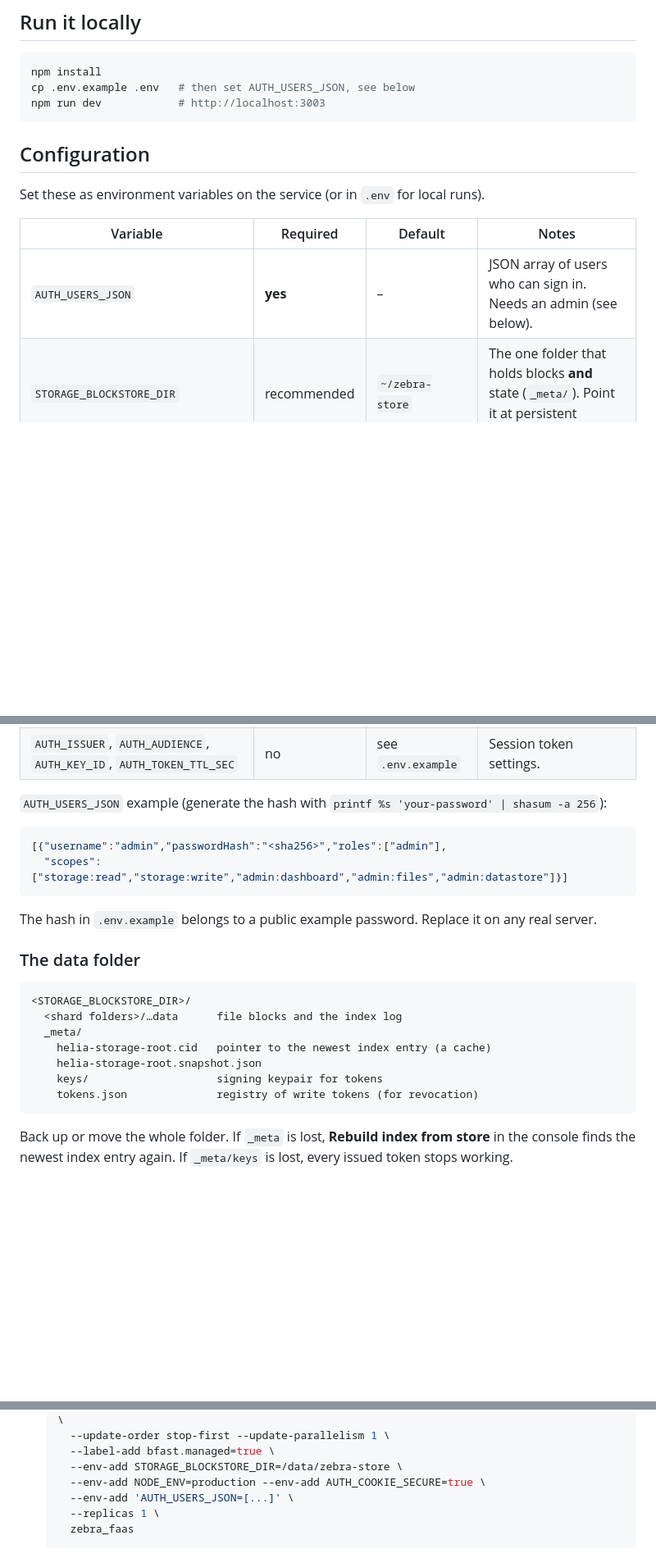
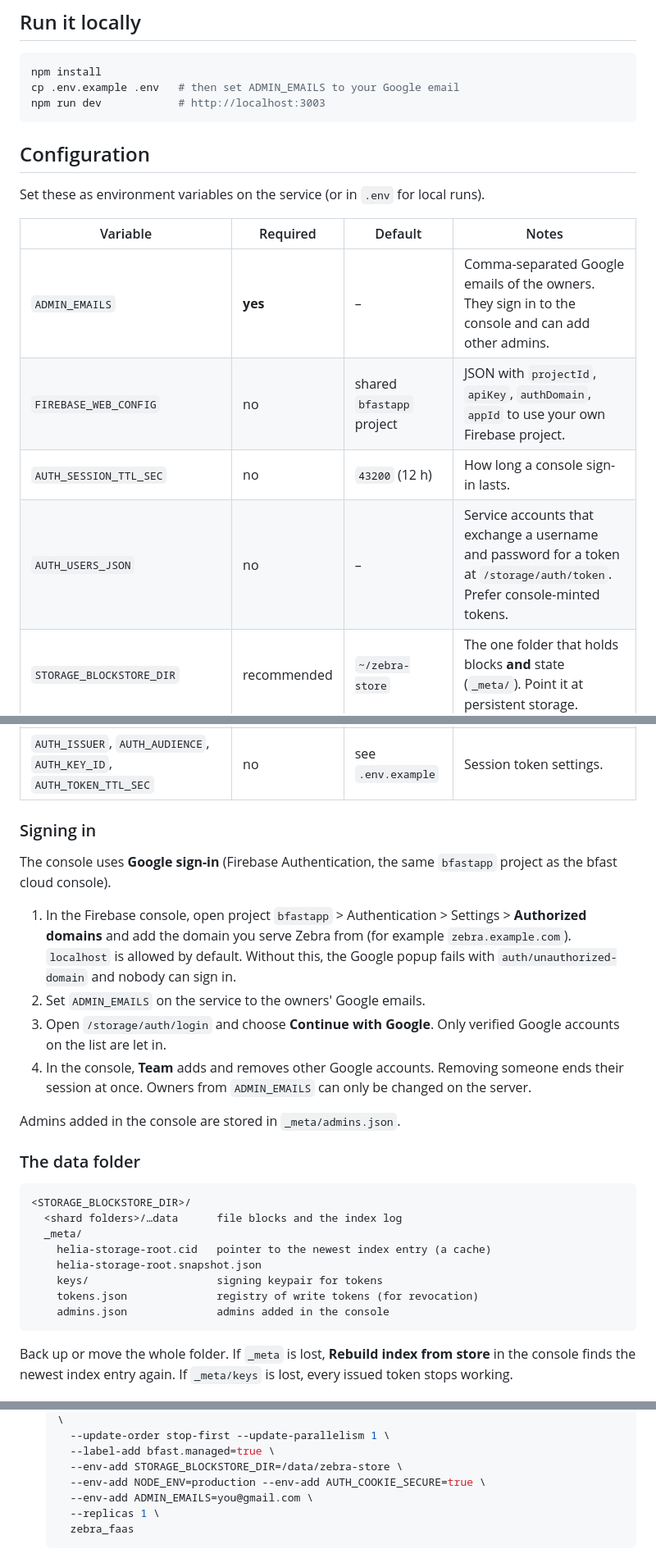
Before and after one commit to Mrabasuperapp/smartstock-storage, a Markdown page: README.md, 3 parts joined by grey strips. Shown at 82% size. GitHub-like rendering; blank space fills up the shorter version.

Commit message:
README: document Google sign-in, ADMIN_EMAILS and the Team section
Co-Authored-By: Claude Sonnet 5.5 <noreply@anthropic.com>

````diff
--- a/README.md
+++ b/README.md
@@ -23,7 +23,7 @@ Everything except the file routes lives under `/storage/...`. The older `POST /s
 
 ```bash
 npm install
-cp .env.example .env   # then set AUTH_USERS_JSON, see below
+cp .env.example .env   # then set ADMIN_EMAILS to your Google email
 npm run dev            # http://localhost:3003
 ```
 
@@ -33,7 +33,10 @@ Set these as environment variables on the service (or in `.env` for local runs).
 
 | Variable | Required | Default | Notes |
 |---|---|---|---|
-| `AUTH_USERS_JSON` | **yes** | – | JSON array of users who can sign in. Needs an admin (see below). |
+| `ADMIN_EMAILS` | **yes** | – | Comma-separated Google emails of the owners. They sign in to the console and can add other admins. |
+| `FIREBASE_WEB_CONFIG` | no | shared `bfastapp` project | JSON with `projectId`, `apiKey`, `authDomain`, `appId` to use your own Firebase project. |
+| `AUTH_SESSION_TTL_SEC` | no | `43200` (12 h) | How long a console sign-in lasts. |
+| `AUTH_USERS_JSON` | no | – | Service accounts that exchange a username and password for a token at `/storage/auth/token`. Prefer console-minted tokens. |
 | `STORAGE_BLOCKSTORE_DIR` | recommended | `~/zebra-store` | The one folder that holds blocks **and** state (`_meta/`). Point it at persistent storage. |
 | `NODE_ENV` | recommended | – | `production` on servers. |
 | `AUTH_COOKIE_SECURE` | recommended | `auto` | `true` when served over HTTPS. |
@@ -42,14 +45,19 @@ Set these as environment variables on the service (or in `.env` for local runs).
 | `STORAGE_NAMESPACE` | no | `smartstock-storage` | Namespace of the index log. |
 | `AUTH_ISSUER`, `AUTH_AUDIENCE`, `AUTH_KEY_ID`, `AUTH_TOKEN_TTL_SEC` | no | see `.env.example` | Session token settings. |
 
-`AUTH_USERS_JSON` example (generate the hash with `printf %s 'your-password' | shasum -a 256`):
+### Signing in
 
-```json
-[{"username":"admin","passwordHash":"<sha256>","roles":["admin"],
-  "scopes":["storage:read","storage:write","admin:dashboard","admin:files","admin:datastore"]}]
-```
+The console uses **Google sign-in** (Firebase Authentication, the same `bfastapp` project as the bfast cloud console).
 
-The hash in `.env.example` belongs to a public example password. Replace it on any real server.
+1. In the Firebase console, open project `bfastapp` > Authentication > Settings > **Authorized domains** and add the domain
+   you serve Zebra from (for example `zebra.example.com`). `localhost` is allowed by default. Without this, the Google
+   popup fails with `auth/unauthorized-domain` and nobody can sign in.
+2. Set `ADMIN_EMAILS` on the service to the owners' Google emails.
+3. Open `/storage/auth/login` and choose **Continue with Google**. Only verified Google accounts on the list are let in.
+4. In the console, **Team** adds and removes other Google accounts. Removing someone ends their session at once.
+   Owners from `ADMIN_EMAILS` can only be changed on the server.
+
+Admins added in the console are stored in `_meta/admins.json`.
 
 ### The data folder
 
@@ -61,6 +69,7 @@ The hash in `.env.example` belongs to a public example password. Replace it on a
     helia-storage-root.snapshot.json
     keys/                    signing keypair for tokens
     tokens.json              registry of write tokens (for revocation)
+    admins.json              admins added in the console
 ```
 
 Back up or move the whole folder. If `_meta` is lost, **Rebuild index from store** in the console finds the newest index
@@ -91,7 +100,7 @@ entry again. If `_meta/keys` is lost, every issued token stops working.
      --label-add bfast.managed=true \
      --env-add STORAGE_BLOCKSTORE_DIR=/data/zebra-store \
      --env-add NODE_ENV=production --env-add AUTH_COOKIE_SECURE=true \
-     --env-add 'AUTH_USERS_JSON=[...]' \
+     --env-add ADMIN_EMAILS=you@gmail.com \
      --replicas 1 \
      zebra_faas
    ```
````
Also changed, not shown: other parts of README.md (+6 -4 lines).
